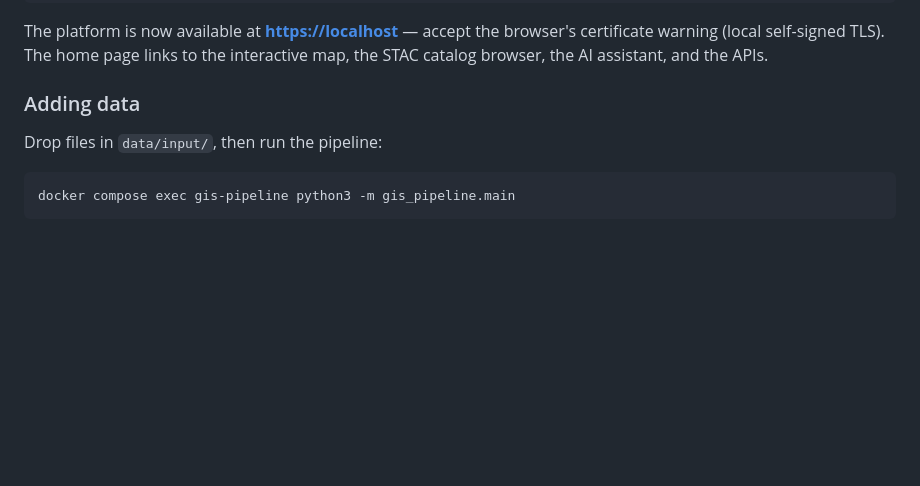
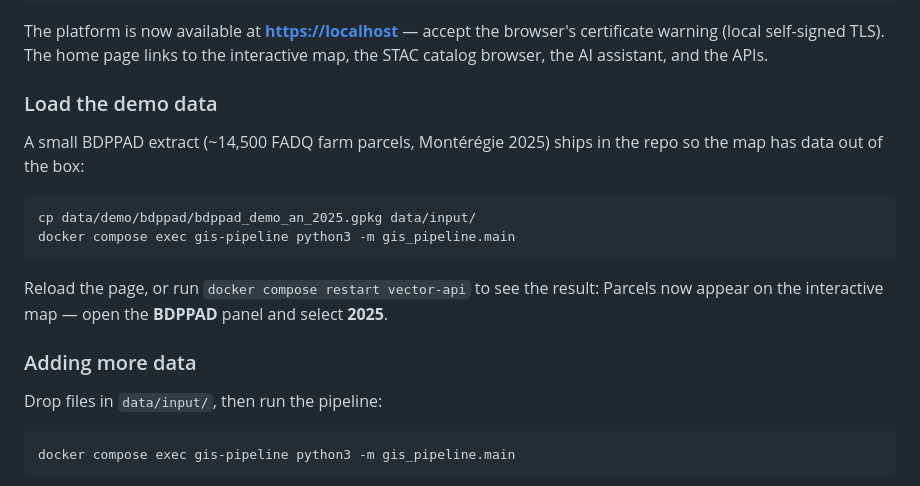
Before and after one commit to jeremie-durand/Agri-SDSS, a Markdown page: README.md, the part around the change. Rendered like a GitHub page; blank space fills up the shorter version.

Commit message:
docs: add demo data loading instructions and BDPPAD extract details to README and CATALOG

````diff
--- a/README.md
+++ b/README.md
@@ -31,7 +31,19 @@ docker compose up -d
 
 The platform is now available at **[https://localhost](https://localhost)** — accept the browser's certificate warning (local self-signed TLS). The home page links to the interactive map, the STAC catalog browser, the AI assistant, and the APIs.
 
-### Adding data
+### Load the demo data
+
+A small BDPPAD extract (~14,500 FADQ farm parcels, Montérégie 2025) ships in
+the repo so the map has data out of the box:
+
+```bash
+cp data/demo/bdppad/bdppad_demo_an_2025.gpkg data/input/
+docker compose exec gis-pipeline python3 -m gis_pipeline.main
+```
+
+Reload the page, or run `docker compose restart vector-api` to see the result: Parcels now appear on the interactive map — open the **BDPPAD**  panel and select **2025**.
+
+### Adding more data
 
 Drop files in `data/input/`, then run the pipeline:
 
````
Also changed, not shown: docs/data/CATALOG.md (+2 -0 lines).
